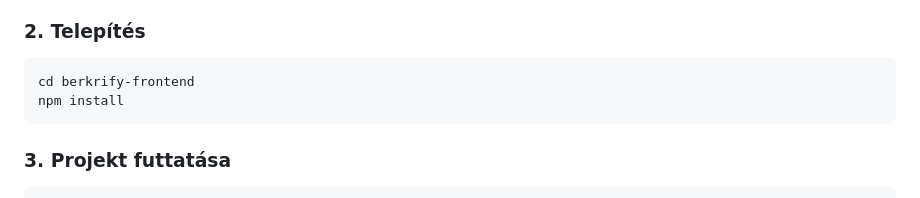
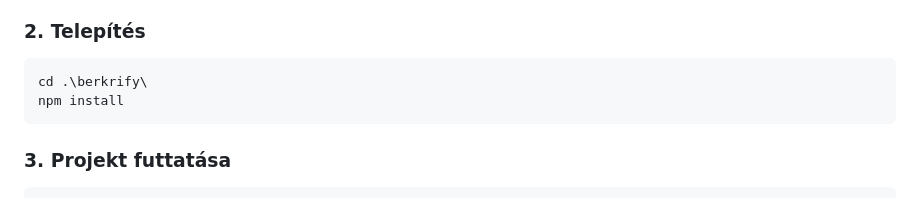
Before and after one commit to CserhiBerni/berkrify, a Markdown page: README.md, the part around the change. Rendered like a GitHub page.

````diff
--- a/README.md
+++ b/README.md
@@ -14,7 +14,7 @@ Ez a mappa tartalmazza a **Berkrify** alkalmazás frontend részét, amely egy *
 ### 2. Telepítés
 
 ```bash
-cd berkrify-frontend
+cd .\berkrify\
 npm install
 ```
 
````
